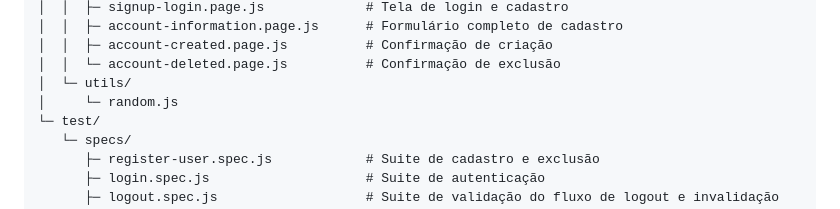
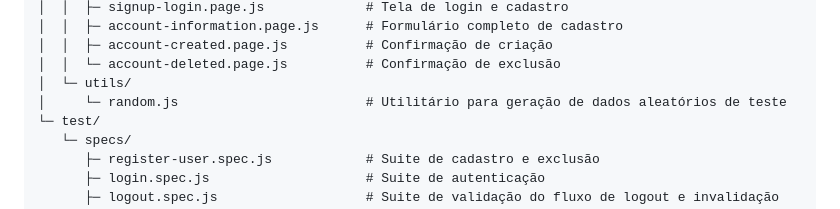
Before and after one commit to LuizLeandroQA/qa.automationexercise-web.webdriverio, a Markdown page: README.md, the part around the change. Rendered like a GitHub page.

Commit message:
docs(web): correção da estrutura do projeto no README

```diff
--- a/README.md
+++ b/README.md
@@ -48,7 +48,7 @@ qa.automationexercise-web.webdriverio
 │  │  ├─ account-created.page.js          # Confirmação de criação
 │  │  └─ account-deleted.page.js          # Confirmação de exclusão
 │  └─ utils/
-│     └─ random.js
+│     └─ random.js                        # Utilitário para geração de dados aleatórios de teste
 └─ test/
    └─ specs/
       ├─ register-user.spec.js            # Suite de cadastro e exclusão
```
